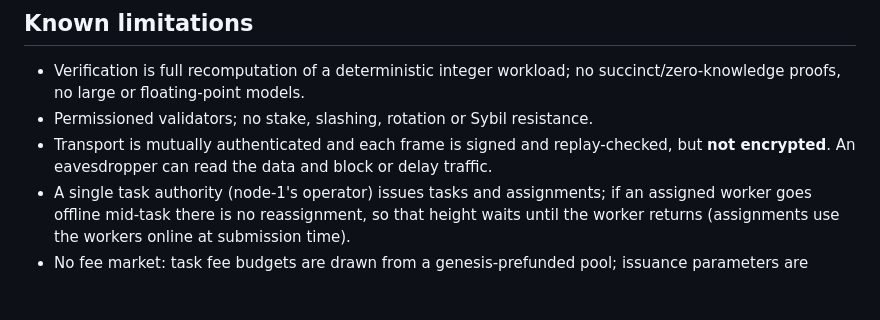
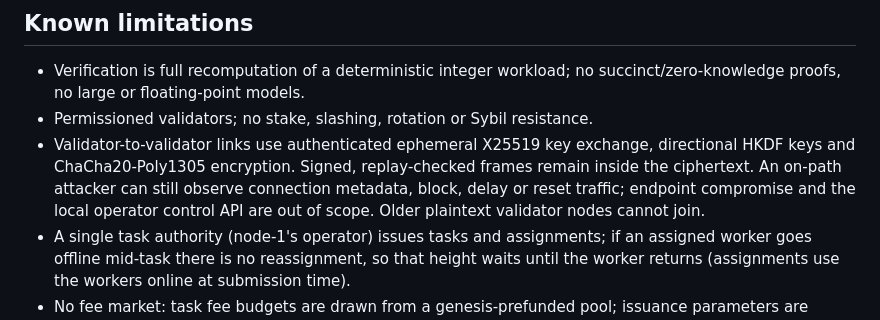
Before and after one commit to jihadelsayed/AivoBlock, a Markdown page: docs/testnet.md, the part around the change. GitHub-like rendering; blank space fills up the shorter version.

Commit message:
Document mandatory encrypted validator transport and its threat model

```diff
--- a/docs/testnet.md
+++ b/docs/testnet.md
@@ -229,7 +229,7 @@ Python worker process start-up and the harness's 1 s polling interval.
 - Verification is full recomputation of a deterministic integer workload;
   no succinct/zero-knowledge proofs, no large or floating-point models.
 - Permissioned validators; no stake, slashing, rotation or Sybil resistance.
-- Transport is mutually authenticated and each frame is signed and replay-checked, but **not encrypted**. An eavesdropper can read the data and block or delay traffic.
+- Validator-to-validator links use authenticated ephemeral X25519 key exchange, directional HKDF keys and ChaCha20-Poly1305 encryption. Signed, replay-checked frames remain inside the ciphertext. An on-path attacker can still observe connection metadata, block, delay or reset traffic; endpoint compromise and the local operator control API are out of scope. Older plaintext validator nodes cannot join.
 - A single task authority (node-1's operator) issues tasks and assignments;
   if an assigned worker goes offline mid-task there is no reassignment, so
   that height waits until the worker returns (assignments use the workers
```
